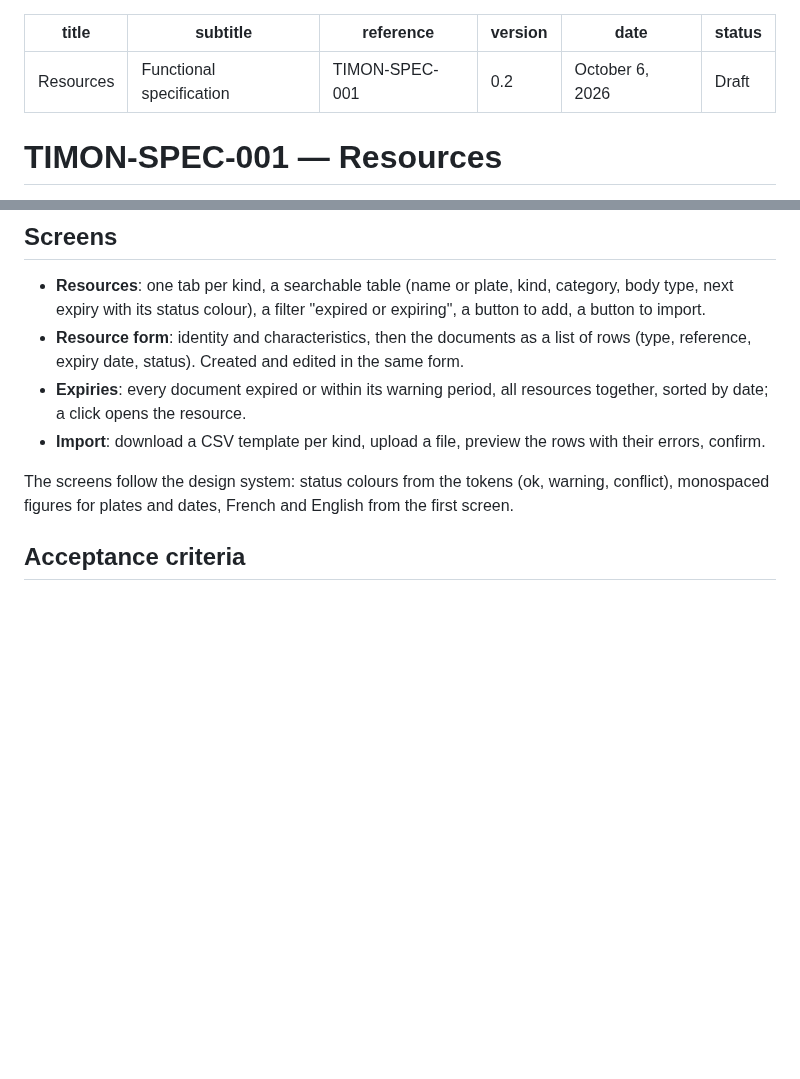
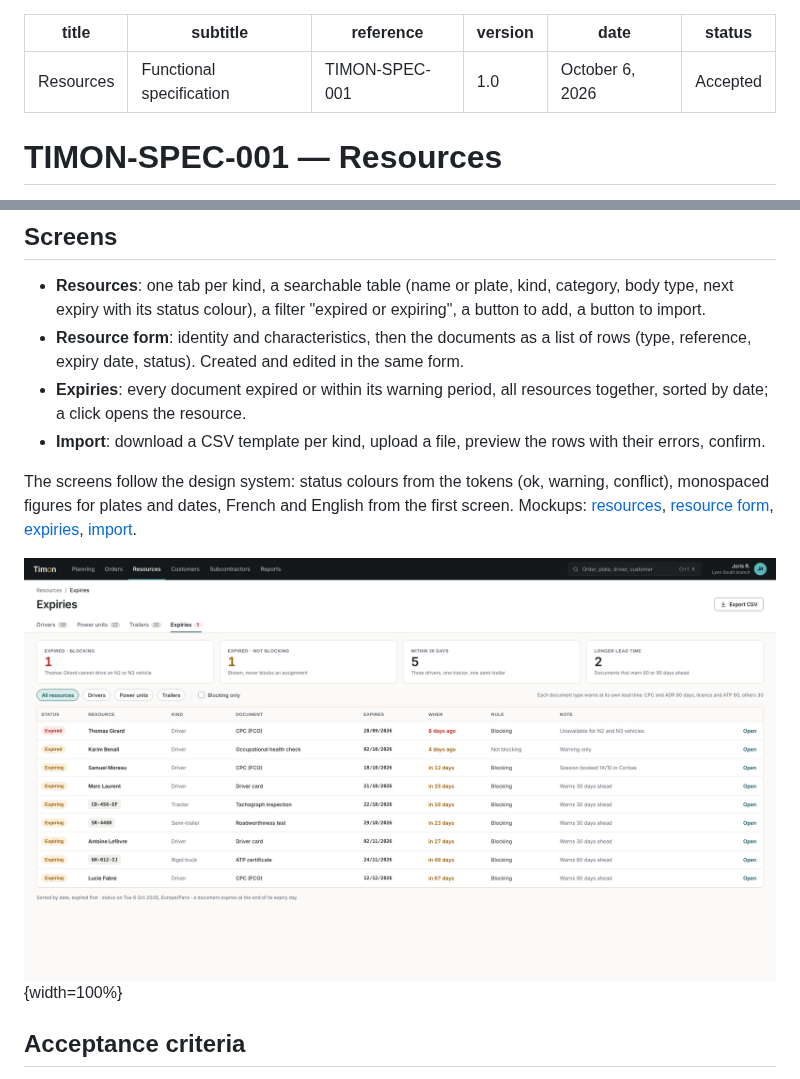
Before and after one commit to jojoricard/timon-tms, a Markdown page: docs/specs/0001-resources.md, 2 parts joined by grey strips. GitHub-like rendering; pictures changed too: docs/design/mockups/expiries.png (added); blank space fills up the shorter version.

```diff
--- a/docs/specs/0001-resources.md
+++ b/docs/specs/0001-resources.md
@@ -2,9 +2,9 @@
 title: "Resources"
 subtitle: "Functional specification"
 reference: TIMON-SPEC-001
-version: "0.2"
+version: "1.0"
 date: "October 6, 2026"
-status: "Draft"
+status: "Accepted"
 ---
 
 # TIMON-SPEC-001 — Resources
@@ -79,7 +79,9 @@ The type list is a company list: a haulier can add its own non-blocking types (i
 - **Expiries**: every document expired or within its warning period, all resources together, sorted by date; a click opens the resource.
 - **Import**: download a CSV template per kind, upload a file, preview the rows with their errors, confirm.
 
-The screens follow the design system: status colours from the tokens (ok, warning, conflict), monospaced figures for plates and dates, French and English from the first screen.
+The screens follow the design system: status colours from the tokens (ok, warning, conflict), monospaced figures for plates and dates, French and English from the first screen. Mockups: [resources](../design/mockups/resources.png), [resource form](../design/mockups/resource-form.png), [expiries](../design/mockups/expiries.png), [import](../design/mockups/resource-import.png).
+
+![Expiries: expired documents first, then each document within its own warning period.](../design/mockups/expiries.png){width=100%}
 
 ## Acceptance criteria
 
```
Also changed, not shown: CHANGELOG.md (+1 -1 lines), docs/design/README.md (+4 -0 lines), docs/design/mockups/resource-form.png (added), docs/design/mockups/resource-import.png (added), docs/design/mockups/resources.png (added).
